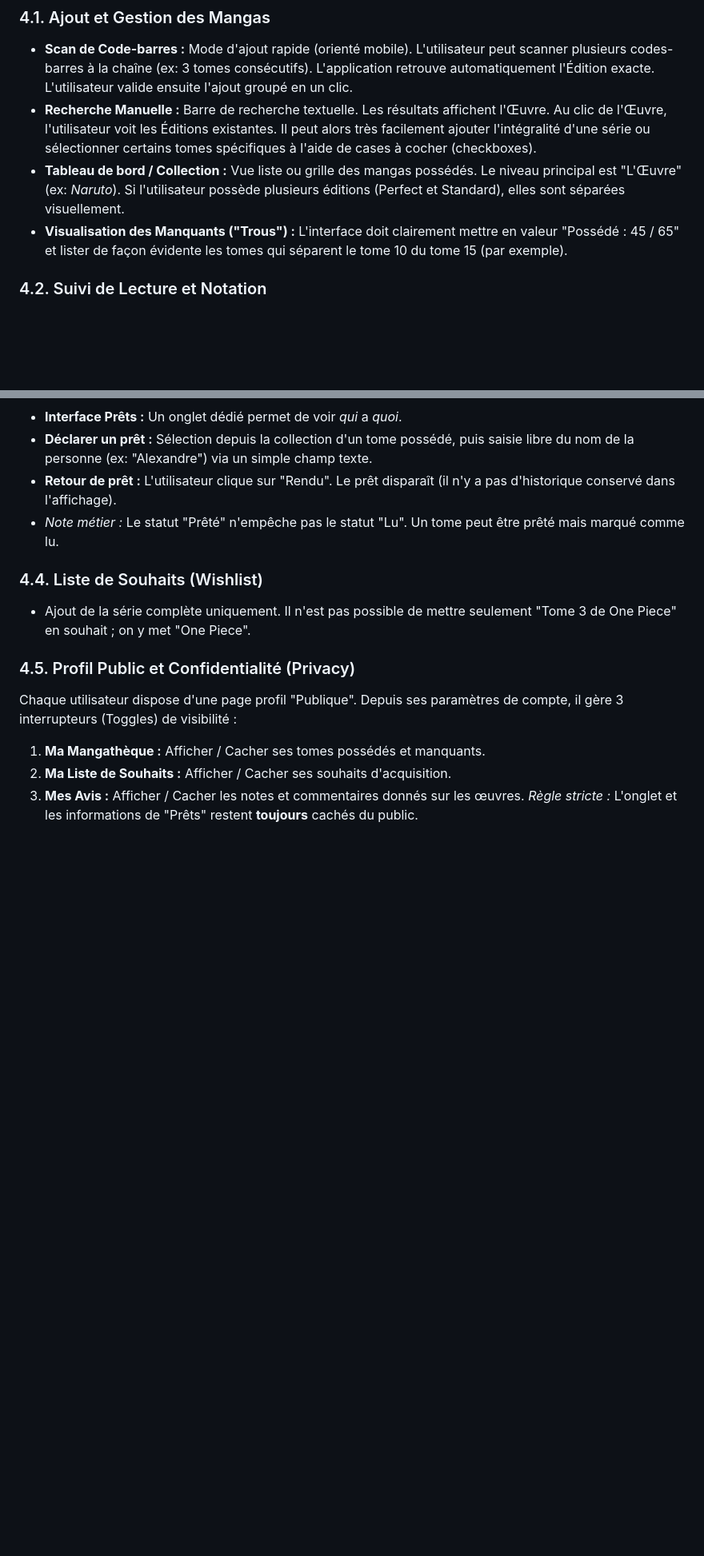
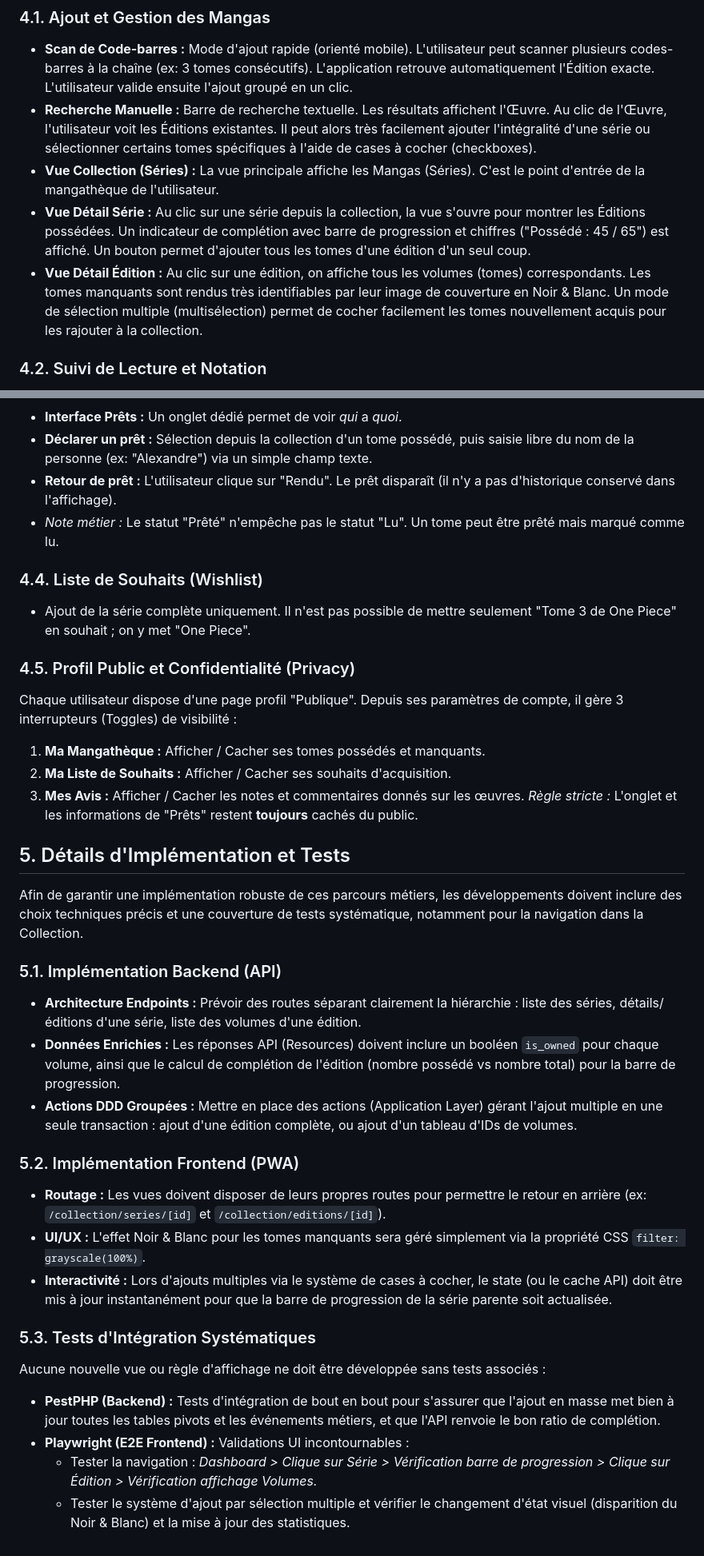
Before and after one commit to LTiollier/mangatheque, a Markdown page: DOC_METIER.md, 2 parts joined by grey strips. Shown at 80% size. Drawn GitHub-style; blank space fills up the shorter version.

Commit message:
:memo: Update business documentation with implementation details for Step 7

```diff
--- a/DOC_METIER.md
+++ b/DOC_METIER.md
@@ -24,8 +24,9 @@ L'application s'appuie sur une API externe (ex: OpenLibrary, Google Books, Manga
 ### 4.1. Ajout et Gestion des Mangas
 *   **Scan de Code-barres :** Mode d'ajout rapide (orienté mobile). L'utilisateur peut scanner plusieurs codes-barres à la chaîne (ex: 3 tomes consécutifs). L'application retrouve automatiquement l'Édition exacte. L'utilisateur valide ensuite l'ajout groupé en un clic.
 *   **Recherche Manuelle :** Barre de recherche textuelle. Les résultats affichent l'Œuvre. Au clic de l'Œuvre, l'utilisateur voit les Éditions existantes. Il peut alors très facilement ajouter l'intégralité d'une série ou sélectionner certains tomes spécifiques à l'aide de cases à cocher (checkboxes).
-*   **Tableau de bord / Collection :** Vue liste ou grille des mangas possédés. Le niveau principal est "L'Œuvre" (ex: *Naruto*). Si l'utilisateur possède plusieurs éditions (Perfect et Standard), elles sont séparées visuellement.
-*   **Visualisation des Manquants ("Trous") :** L'interface doit clairement mettre en valeur "Possédé : 45 / 65" et lister de façon évidente les tomes qui séparent le tome 10 du tome 15 (par exemple).
+*   **Vue Collection (Séries) :** La vue principale affiche les Mangas (Séries). C'est le point d'entrée de la mangathèque de l'utilisateur.
+*   **Vue Détail Série :** Au clic sur une série depuis la collection, la vue s'ouvre pour montrer les Éditions possédées. Un indicateur de complétion avec barre de progression et chiffres ("Possédé : 45 / 65") est affiché. Un bouton permet d'ajouter tous les tomes d'une édition d'un seul coup.
+*   **Vue Détail Édition :** Au clic sur une édition, on affiche tous les volumes (tomes) correspondants. Les tomes manquants sont rendus très identifiables par leur image de couverture en Noir & Blanc. Un mode de sélection multiple (multisélection) permet de cocher facilement les tomes nouvellement acquis pour les rajouter à la collection.
 
 ### 4.2. Suivi de Lecture et Notation
 *   **Marquer comme "Lu" :** Validation unitaire (tome par tome) ou globale (marquer toute la série comme lue). Applique la date du jour.
@@ -48,3 +49,24 @@ Depuis ses paramètres de compte, il gère 3 interrupteurs (Toggles) de visibili
 2.  **Ma Liste de Souhaits :** Afficher / Cacher ses souhaits d'acquisition.
 3.  **Mes Avis :** Afficher / Cacher les notes et commentaires donnés sur les œuvres.
 *Règle stricte :* L'onglet et les informations de "Prêts" restent **toujours** cachés du public.
+
+## 5. Détails d'Implémentation et Tests
+
+Afin de garantir une implémentation robuste de ces parcours métiers, les développements doivent inclure des choix techniques précis et une couverture de tests systématique, notamment pour la navigation dans la Collection.
+
+### 5.1. Implémentation Backend (API)
+*   **Architecture Endpoints :** Prévoir des routes séparant clairement la hiérarchie : liste des séries, détails/éditions d'une série, liste des volumes d'une édition.
+*   **Données Enrichies :** Les réponses API (Resources) doivent inclure un booléen `is_owned` pour chaque volume, ainsi que le calcul de complétion de l'édition (nombre possédé vs nombre total) pour la barre de progression.
+*   **Actions DDD Groupées :** Mettre en place des actions (Application Layer) gérant l'ajout multiple en une seule transaction : ajout d'une édition complète, ou ajout d'un tableau d'IDs de volumes.
+
+### 5.2. Implémentation Frontend (PWA)
+*   **Routage :** Les vues doivent disposer de leurs propres routes pour permettre le retour en arrière (ex: `/collection/series/[id]` et `/collection/editions/[id]`).
+*   **UI/UX :** L'effet Noir & Blanc pour les tomes manquants sera géré simplement via la propriété CSS `filter: grayscale(100%)`.
+*   **Interactivité :** Lors d'ajouts multiples via le système de cases à cocher, le state (ou le cache API) doit être mis à jour instantanément pour que la barre de progression de la série parente soit actualisée.
+
+### 5.3. Tests d'Intégration Systématiques
+Aucune nouvelle vue ou règle d'affichage ne doit être développée sans tests associés :
+*   **PestPHP (Backend) :** Tests d'intégration de bout en bout pour s'assurer que l'ajout en masse met bien à jour toutes les tables pivots et les événements métiers, et que l'API renvoie le bon ratio de complétion.
+*   **Playwright (E2E Frontend) :** Validations UI incontournables :
+    *   Tester la navigation : *Dashboard > Clique sur Série > Vérification barre de progression > Clique sur Édition > Vérification affichage Volumes.*
+    *   Tester le système d'ajout par sélection multiple et vérifier le changement d'état visuel (disparition du Noir & Blanc) et la mise à jour des statistiques.
```
